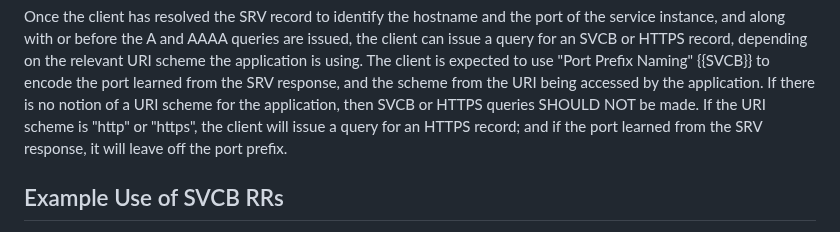
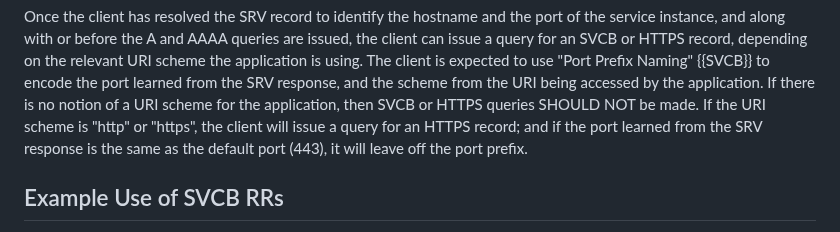
Before and after one commit to gakiwate/draft-gakiwate-dnssd-use-svcb, a Markdown page: draft-gakiwate-dnssd-use-svcb.md, the part around the change. Rendered like a GitHub page.

```diff
--- a/draft-gakiwate-dnssd-use-svcb.md
+++ b/draft-gakiwate-dnssd-use-svcb.md
@@ -110,7 +110,8 @@ Naming" {{SVCB}} to encode the port learned from the SRV response, and the schem
 from the URI being accessed by the application. If there is no notion of a URI
 scheme for the application, then SVCB or HTTPS queries SHOULD NOT be made. If the
 URI scheme is "http" or "https", the client will issue a query for an HTTPS record;
-and if the port learned from the SRV response, it will leave off the port prefix.
+and if the port learned from the SRV response is the same as the default port
+(443), it will leave off the port prefix.
 
 ## Example Use of SVCB RRs
 
```
